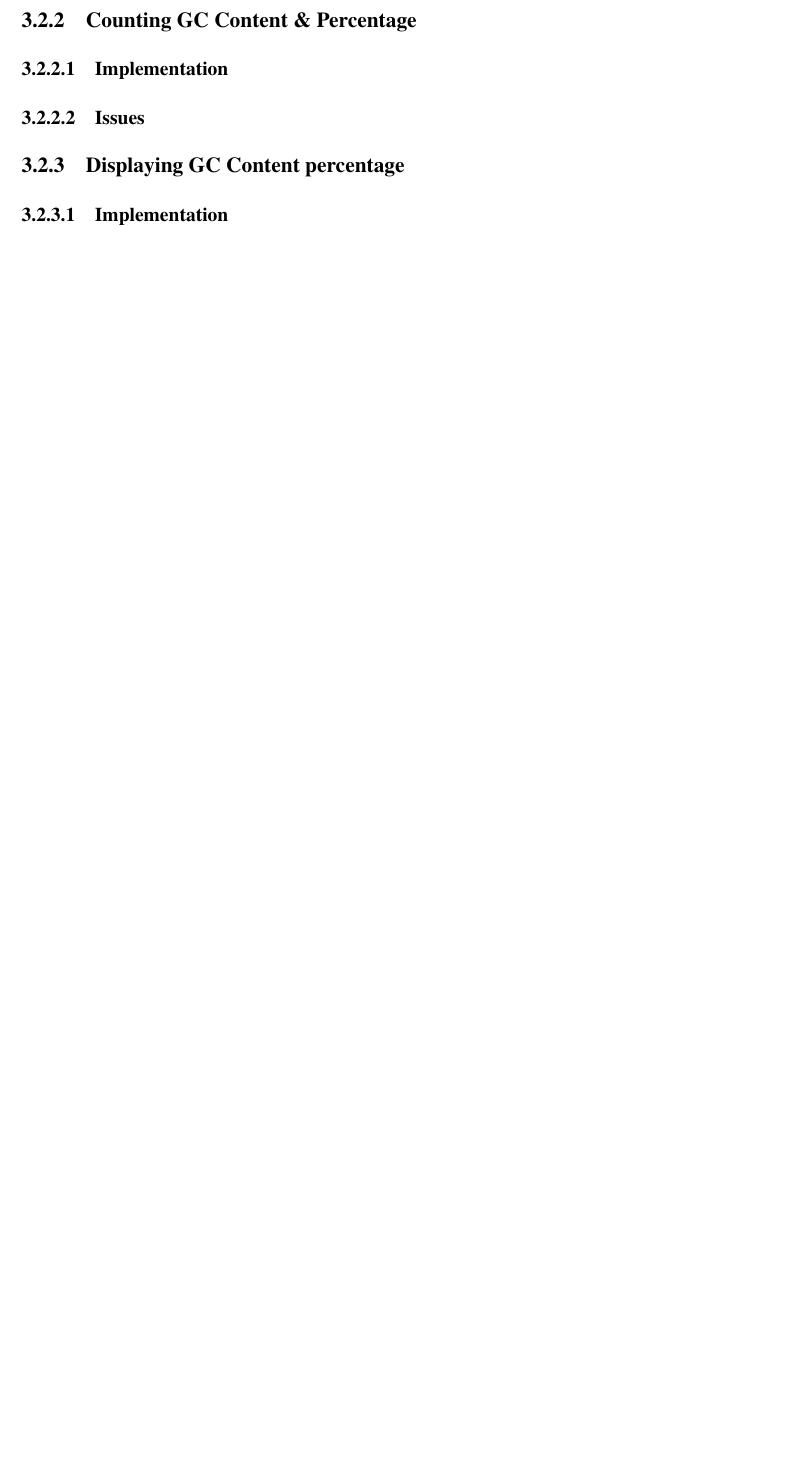
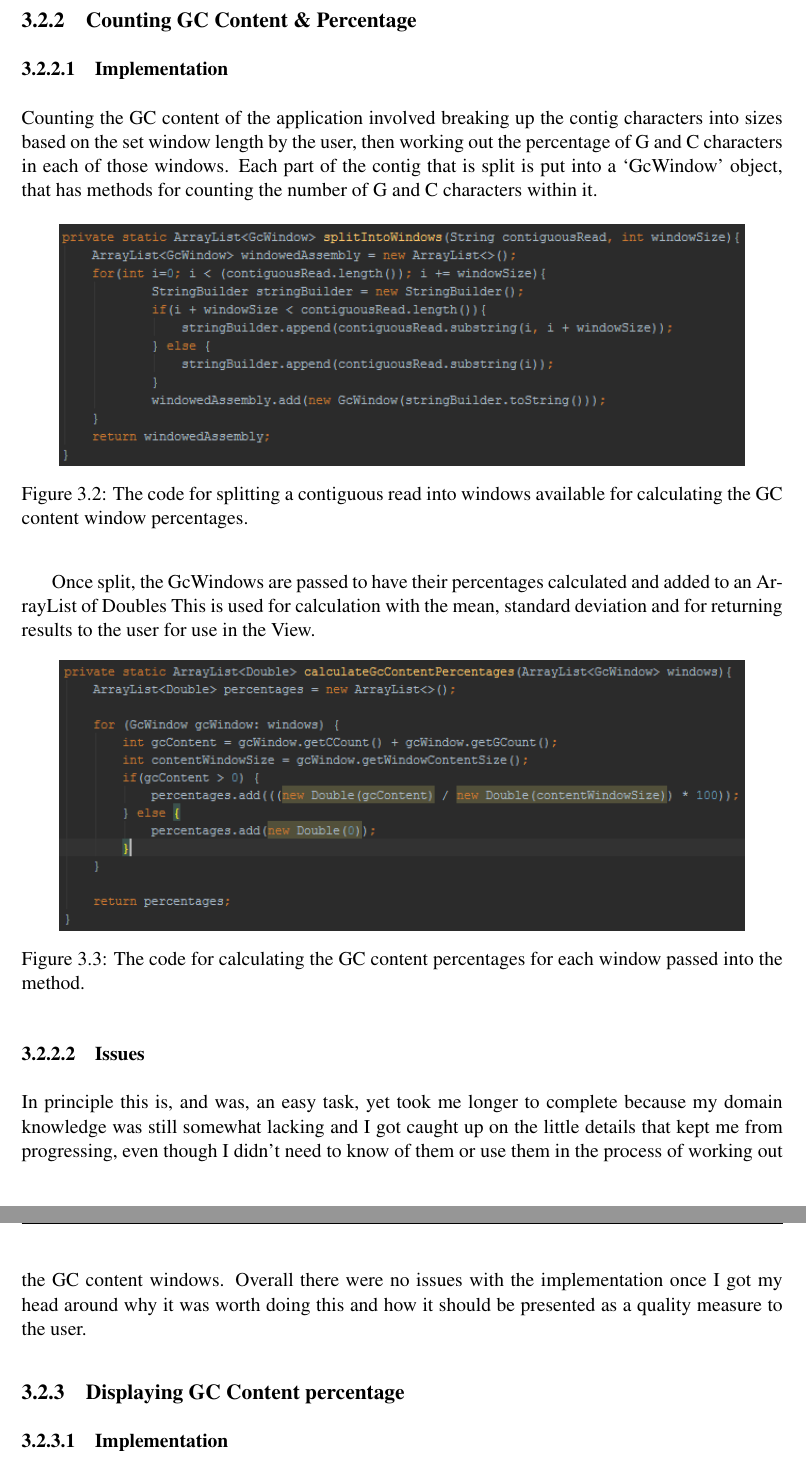
Before and after one commit to coderGhast/Metagenome-Assembly-Quality-Analysis-Toolkit, a LaTeX thesis (Documents/Final Report/dissertation.tex, which reads Documents/Final Report/Chapter3/chapter3.tex): part of page 42 of 57 before the commit and two parts of pages 42 and 43 of 59 after it, the two joined at a grey line, cut so that both start at the same text, the shorter picture padded with empty space. Compiled offline with pdfLaTeX.

Commit message:
Implementation  Chapter continues
As title!

```diff
--- a/Documents/Final Report/Chapter3/chapter3.tex
+++ b/Documents/Final Report/Chapter3/chapter3.tex
@@ -26,7 +26,24 @@ It did take longer to implement this than I had anticipated due to me changing f
 
 \subsection{Counting GC Content \& Percentage}
 \subsubsection{Implementation}
+Counting the GC content of the application involved breaking up the contig characters into sizes based on the set window length by the user, then working out the percentage of G and C characters in each of those windows. Each part of the contig that is split is put into a `GcWindow' object, that has methods for counting the number of G and C characters within it.
+
+\begin{figure}[H]
+\centering
+\includegraphics[width=0.9\textwidth]{images/splitgcwindows}
+\caption{The code for splitting a contiguous read into windows available for calculating the GC content window percentages.}
+\end{figure}
+
+Once split, the GcWindows are passed to have their percentages calculated and added to an ArrayList of Doubles This is used for calculation with the mean, standard deviation and for returning results to the user for use in the View.
+
+\begin{figure}[H]
+\centering
+\includegraphics[width=0.9\textwidth]{images/calcgcpercentage}
+\caption{The code for calculating the GC content percentages for each window passed into the method.}
+\end{figure}
+
 \subsubsection{Issues}
+In principle this is, and was, an easy task, yet took me longer to complete because my domain knowledge was still somewhat lacking and I got caught up on the little details that kept me from progressing, even though I didn't need to know of them or use them in the process of working out the GC content windows. Overall there were no issues with the implementation once I got my head around why it was worth doing this and how it should be presented as a quality measure to the user.
 
 \subsection{Displaying GC Content percentage}
 \subsubsection{Implementation}
```
Also changed, not shown: Documents/Final Report/dissertation.pdf, Documents/Final Report/images/calcgcpercentage.png (added), Documents/Final Report/images/splitgcwindows.png (added), Documents/Final Report/Chapter3/chapter3.tex (16 more changed lines), 11 other files.
